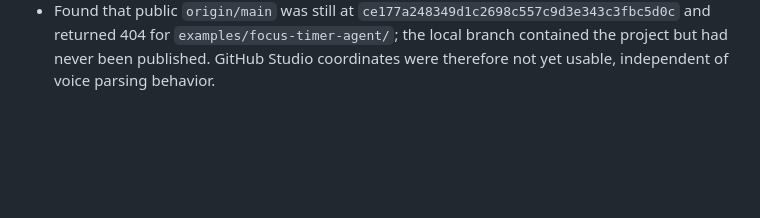
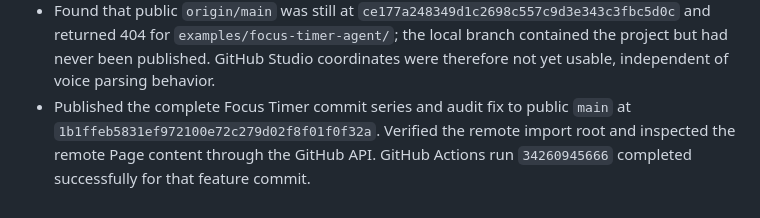
Before and after one commit to BreezeLife/rokid-aiui-agent-skill, a Markdown page: WORKLOG.md, the part around the change. Drawn GitHub-style; blank space fills up the shorter version.

Commit message:
docs: record focus timer publication

```diff
--- a/WORKLOG.md
+++ b/WORKLOG.md
@@ -73,3 +73,4 @@
 - Completed a functional and UX audit. Added a feature-detected World Awareness fallback so a missing host API cannot prevent Page load or button use, removed the non-functional reset action from the invalid-input state, raised the primary nod hint to 12px, and removed two `.DS_Store` files from the Studio import root.
 - Generated and visually inspected the final 480x352 AIX preview: the Japanese error/recovery state was readable, monochrome green on black, and showed no dead action or clipping. The final preview was 37,454 bytes. The final explicit pack/list artifact was 17,732 bytes with SHA-256 `5b67a712815c75408ccd353c1dc4ed3decffa259775b0425b3eaa66164988a40` and contained only the expected Agent, manifest/version, app files, and Page.
 - Found that public `origin/main` was still at `ce177a248349d1c2698c557c9d3e343c3fbc5d0c` and returned 404 for `examples/focus-timer-agent/`; the local branch contained the project but had never been published. GitHub Studio coordinates were therefore not yet usable, independent of voice parsing behavior.
+- Published the complete Focus Timer commit series and audit fix to public `main` at `1b1ffeb5831ef972100e72c279d02f8f01f0f32a`. Verified the remote import root and inspected the remote Page content through the GitHub API. GitHub Actions run `34260945666` completed successfully for that feature commit.
```
Also changed, not shown: TASKS.md (+1 -0 lines).
